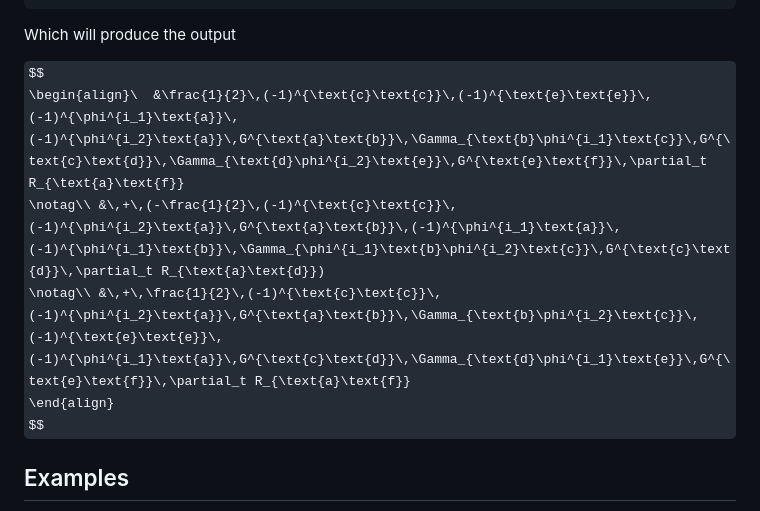
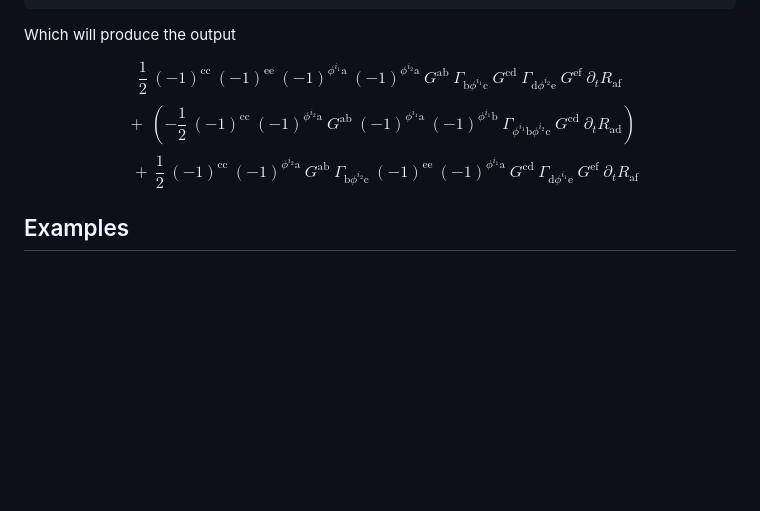
Before and after one commit to satfra/FunKit, a Markdown page: README.md, the part around the change. Drawn GitHub-style; some formulas as TeX source; blank space fills up the shorter version.

```diff
--- a/README.md
+++ b/README.md
@@ -66,10 +66,13 @@ TakeDerivatives[WetterichEquation, {Phi[i1], Phi[i2]}]//FPrint;
 Which will produce the output
 
 $$
-\begin{align}\  &\frac{1}{2}\,(-1)^{\text{c}\text{c}}\,(-1)^{\text{e}\text{e}}\,(-1)^{\phi^{i_1}\text{a}}\,(-1)^{\phi^{i_2}\text{a}}\,G^{\text{a}\text{b}}\,\Gamma_{\text{b}\phi^{i_1}\text{c}}\,G^{\text{c}\text{d}}\,\Gamma_{\text{d}\phi^{i_2}\text{e}}\,G^{\text{e}\text{f}}\,\partial_t R_{\text{a}\text{f}}
-    \notag\\ &\,+\,(-\frac{1}{2}\,(-1)^{\text{c}\text{c}}\,(-1)^{\phi^{i_2}\text{a}}\,G^{\text{a}\text{b}}\,(-1)^{\phi^{i_1}\text{a}}\,(-1)^{\phi^{i_1}\text{b}}\,\Gamma_{\phi^{i_1}\text{b}\phi^{i_2}\text{c}}\,G^{\text{c}\text{d}}\,\partial_t R_{\text{a}\text{d}})
-    \notag\\ &\,+\,\frac{1}{2}\,(-1)^{\text{c}\text{c}}\,(-1)^{\phi^{i_2}\text{a}}\,G^{\text{a}\text{b}}\,\Gamma_{\text{b}\phi^{i_2}\text{c}}\,(-1)^{\text{e}\text{e}}\,(-1)^{\phi^{i_1}\text{a}}\,G^{\text{c}\text{d}}\,\Gamma_{\text{d}\phi^{i_1}\text{e}}\,G^{\text{e}\text{f}}\,\partial_t R_{\text{a}\text{f}}
-\end{align}
+\frac{1}{2}\ (-1)^{\text{c}\text{c}}\ (-1)^{\text{e}\text{e}}\ (-1)^{\phi^{i_1}\text{a}}\ (-1)^{\phi^{i_2}\text{a}}\ G^{\text{a}\text{b}}\ \Gamma_{\text{b}\phi^{i_1}\text{c}}\ G^{\text{c}\text{d}}\ \Gamma_{\text{d}\phi^{i_2}\text{e}}\ G^{\text{e}\text{f}}\ \partial_t R_{\text{a}\text{f}}
+$$
+$$
+\ +\ (-\frac{1}{2}\ (-1)^{\text{c}\text{c}}\ (-1)^{\phi^{i_2}\text{a}}\ G^{\text{a}\text{b}}\ (-1)^{\phi^{i_1}\text{a}}\ (-1)^{\phi^{i_1}\text{b}}\ \Gamma_{\phi^{i_1}\text{b}\phi^{i_2}\text{c}}\ G^{\text{c}\text{d}}\ \partial_t R_{\text{a}\text{d}})
+$$
+$$
+\ \ \ +\ \frac{1}{2}\ (-1)^{\text{c}\text{c}}\ (-1)^{\phi^{i_2}\text{a}}\ G^{\text{a}\text{b}}\ \Gamma_{\text{b}\phi^{i_2}\text{c}}\ (-1)^{\text{e}\text{e}}\ (-1)^{\phi^{i_1}\text{a}}\ G^{\text{c}\text{d}}\ \Gamma_{\text{d}\phi^{i_1}\text{e}}\ G^{\text{e}\text{f}}\ \partial_t R_{\text{a}\text{f}}
 $$
 
 ## Examples
```
